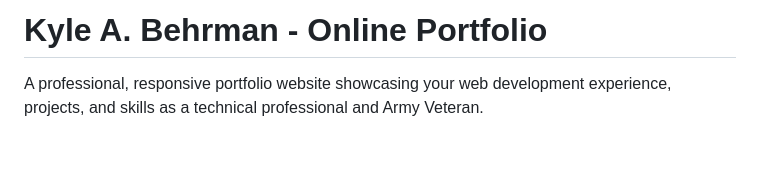
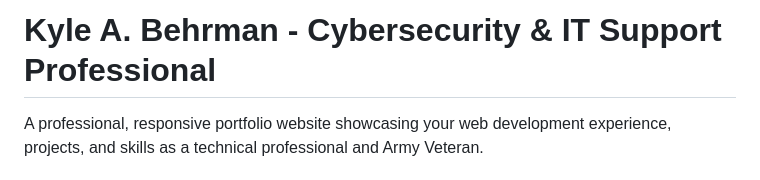
Before and after one commit to kaiser6k/kaiser6k.github.io, a Markdown page: DEPLOYMENT_GUIDE.md, the part around the change. Drawn GitHub-style; blank space fills up the shorter version.

Commit message:
Updated Portfolio
git status
git add index.html
git commit -m "Condense portfolio and update headline"
git push

```diff
--- a/DEPLOYMENT_GUIDE.md
+++ b/DEPLOYMENT_GUIDE.md
@@ -1,4 +1,4 @@
-# Kyle A. Behrman - Online Portfolio
+# Kyle A. Behrman - Cybersecurity & IT Support Professional
 
 A professional, responsive portfolio website showcasing your web development experience, projects, and skills as a technical professional and Army Veteran.
 
```
